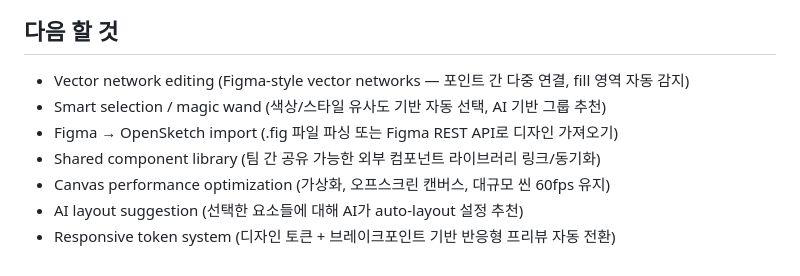
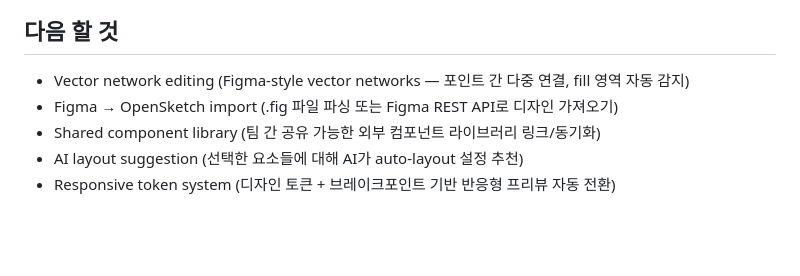
Before and after one commit to hyp3rflow/opensketch, a Markdown page: MEMORY.md, the part around the change. Drawn GitHub-style; blank space fills up the shorter version.

Commit message:
chore: clean up stale backlog items (already completed)

```diff
--- a/MEMORY.md
+++ b/MEMORY.md
@@ -667,9 +667,7 @@
 
 ## 다음 할 것
 - Vector network editing (Figma-style vector networks — 포인트 간 다중 연결, fill 영역 자동 감지)
-- Smart selection / magic wand (색상/스타일 유사도 기반 자동 선택, AI 기반 그룹 추천)
 - Figma → OpenSketch import (.fig 파일 파싱 또는 Figma REST API로 디자인 가져오기)
 - Shared component library (팀 간 공유 가능한 외부 컴포넌트 라이브러리 링크/동기화)
-- Canvas performance optimization (가상화, 오프스크린 캔버스, 대규모 씬 60fps 유지)
 - AI layout suggestion (선택한 요소들에 대해 AI가 auto-layout 설정 추천)
 - Responsive token system (디자인 토큰 + 브레이크포인트 기반 반응형 프리뷰 자동 전환)
```
